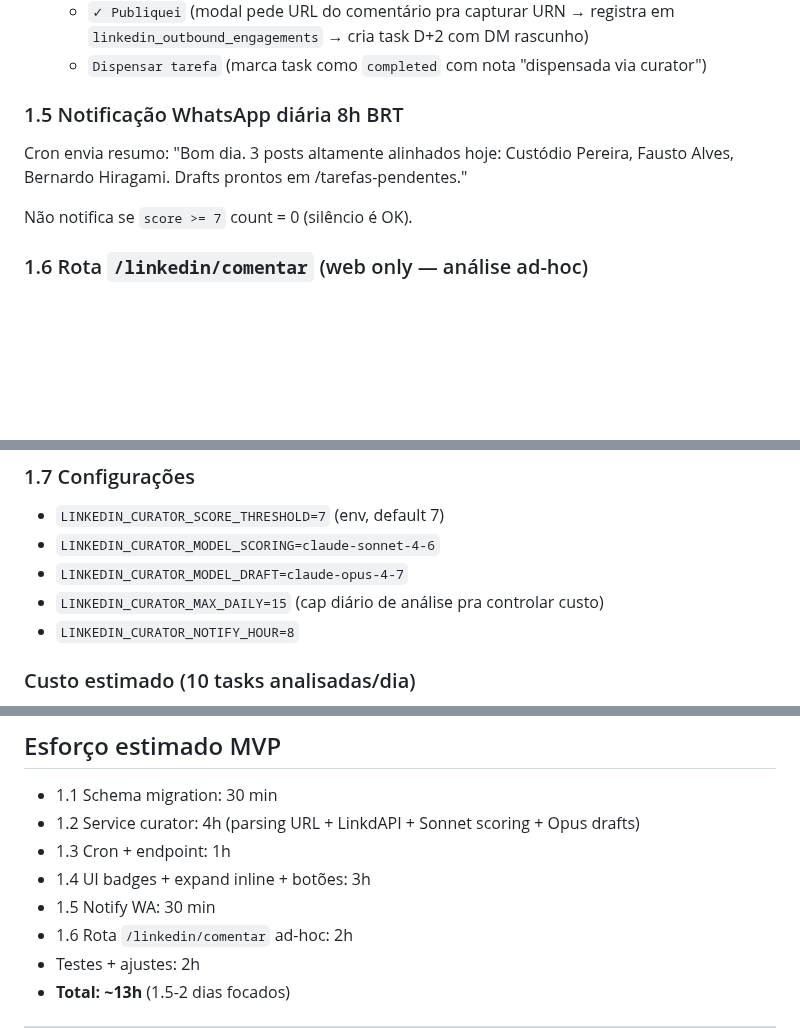
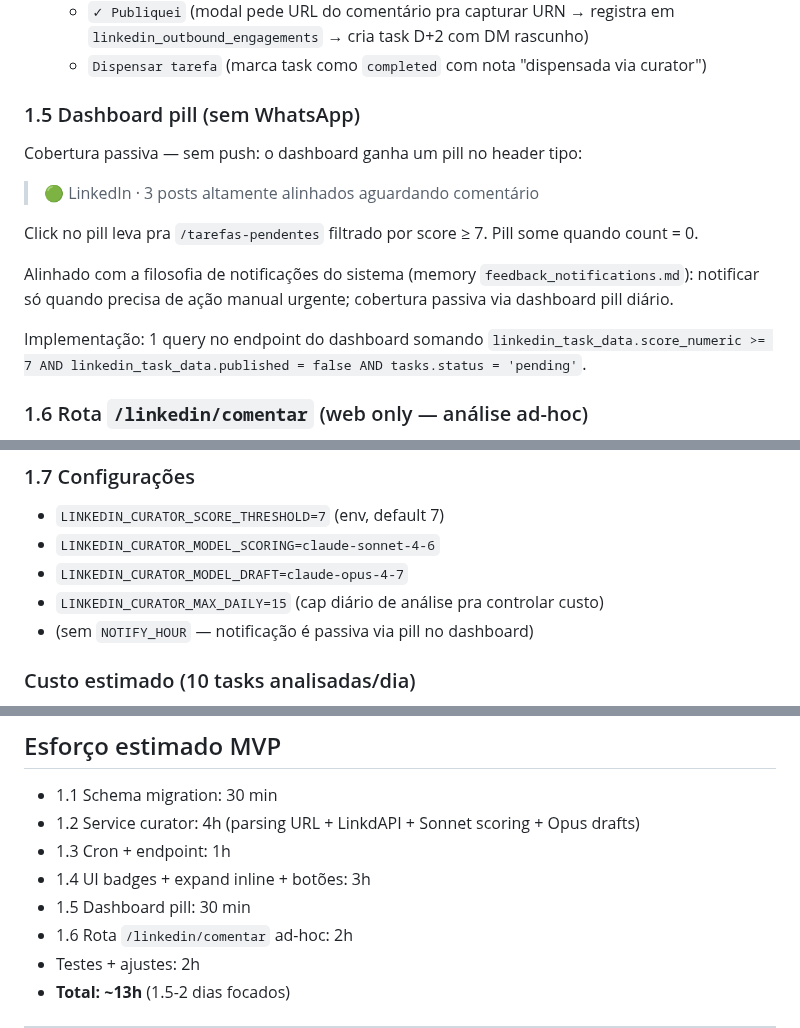
Before and after one commit to renatoprado18/prospect-system-imensiah, a Markdown page: docs/ROADMAP_LINKEDIN_COMMENT_TOOL.md, 3 parts joined by grey strips. Drawn GitHub-style; blank space fills up the shorter version.

Commit message:
docs(linkedin-tool): swap daily WA notify for dashboard pill
User prefers passive coverage (memory feedback_notifications.md). Pill
shows count of score>=7 unpublished tasks; click goes to filtered list.
No env var for NOTIFY_HOUR needed.

Co-Authored-By: Claude Opus 4.7 (1M context) <noreply@anthropic.com>

```diff
--- a/docs/ROADMAP_LINKEDIN_COMMENT_TOOL.md
+++ b/docs/ROADMAP_LINKEDIN_COMMENT_TOOL.md
@@ -78,11 +78,17 @@ Cada item LinkedIn ganha:
   - `✓ Publiquei` (modal pede URL do comentário pra capturar URN → registra em `linkedin_outbound_engagements` → cria task D+2 com DM rascunho)
   - `Dispensar tarefa` (marca task como `completed` com nota "dispensada via curator")
 
-### 1.5 Notificação WhatsApp diária 8h BRT
+### 1.5 Dashboard pill (sem WhatsApp)
 
-Cron envia resumo: "Bom dia. 3 posts altamente alinhados hoje: Custódio Pereira, Fausto Alves, Bernardo Hiragami. Drafts prontos em /tarefas-pendentes."
+Cobertura passiva — sem push: o dashboard ganha um pill no header tipo:
 
-Não notifica se `score >= 7` count = 0 (silêncio é OK).
+> 🟢 LinkedIn · 3 posts altamente alinhados aguardando comentário
+
+Click no pill leva pra `/tarefas-pendentes` filtrado por score ≥ 7. Pill some quando count = 0.
+
+Alinhado com a filosofia de notificações do sistema (memory `feedback_notifications.md`): notificar só quando precisa de ação manual urgente; cobertura passiva via dashboard pill diário.
+
+Implementação: 1 query no endpoint do dashboard somando `linkedin_task_data.score_numeric >= 7 AND linkedin_task_data.published = false AND tasks.status = 'pending'`.
 
 ### 1.6 Rota `/linkedin/comentar` (web only — análise ad-hoc)
 
@@ -96,7 +102,7 @@ Pra posts que **não vieram via tarefa** (você descobriu por outro caminho). Fo
 - `LINKEDIN_CURATOR_MODEL_SCORING=claude-sonnet-4-6`
 - `LINKEDIN_CURATOR_MODEL_DRAFT=claude-opus-4-7`
 - `LINKEDIN_CURATOR_MAX_DAILY=15` (cap diário de análise pra controlar custo)
-- `LINKEDIN_CURATOR_NOTIFY_HOUR=8`
+- (sem `NOTIFY_HOUR` — notificação é passiva via pill no dashboard)
 
 ### Custo estimado (10 tasks analisadas/dia)
 
@@ -211,7 +217,7 @@ Hoje as tarefas "Curtir post de X" são criadas externamente (via campanha, manu
 - 1.2 Service curator: 4h (parsing URL + LinkdAPI + Sonnet scoring + Opus drafts)
 - 1.3 Cron + endpoint: 1h
 - 1.4 UI badges + expand inline + botões: 3h
-- 1.5 Notify WA: 30 min
+- 1.5 Dashboard pill: 30 min
 - 1.6 Rota `/linkedin/comentar` ad-hoc: 2h
 - Testes + ajustes: 2h
 - **Total: ~13h** (1.5-2 dias focados)
```
